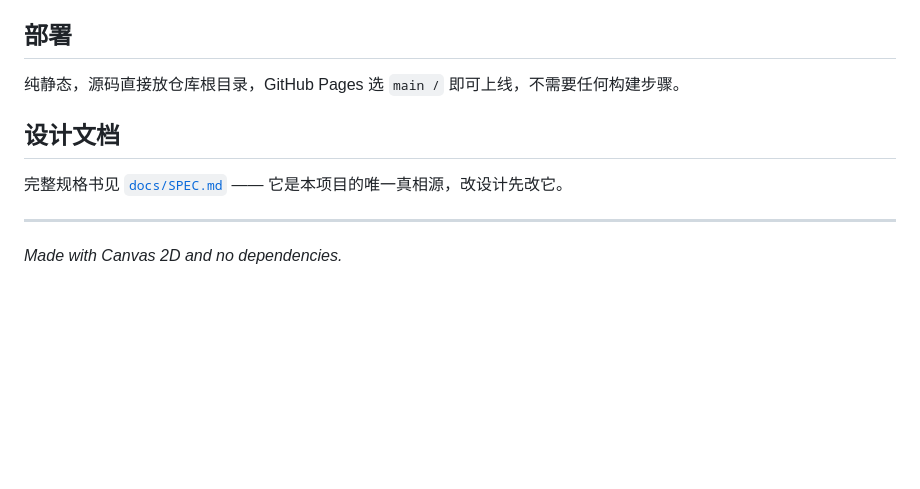
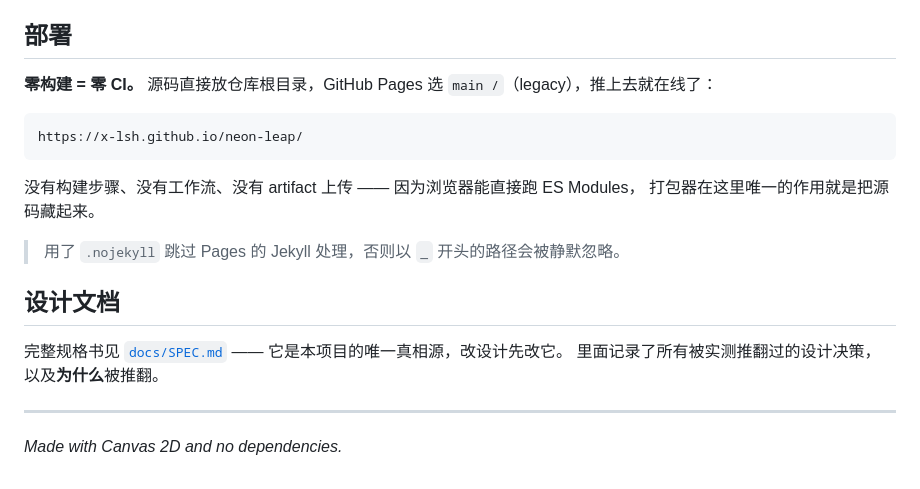
Before and after one commit to X-LSH/neon-leap, a Markdown page: README.md, the part around one of its changes. Drawn GitHub-style; blank space fills up the shorter version.

````diff
--- a/README.md
+++ b/README.md
@@ -73,11 +95,21 @@ src/
 
 ## 部署
 
-纯静态，源码直接放仓库根目录，GitHub Pages 选 `main /` 即可上线，不需要任何构建步骤。
+**零构建 = 零 CI。** 源码直接放仓库根目录，GitHub Pages 选 `main /`（legacy），推上去就在线了：
+
+```
+https://x-lsh.github.io/neon-leap/
+```
+
+没有构建步骤、没有工作流、没有 artifact 上传 —— 因为浏览器能直接跑 ES Modules，
+打包器在这里唯一的作用就是把源码藏起来。
+
+> 用了 `.nojekyll` 跳过 Pages 的 Jekyll 处理，否则以 `_` 开头的路径会被静默忽略。
 
 ## 设计文档
 
 完整规格书见 [`docs/SPEC.md`](docs/SPEC.md) —— 它是本项目的唯一真相源，改设计先改它。
+里面记录了所有被实测推翻过的设计决策，以及**为什么**被推翻。
 
 ---
 
````
Also changed, not shown: other parts of README.md (+28 -6 lines), docs/SPEC.md (+40 -17 lines).
